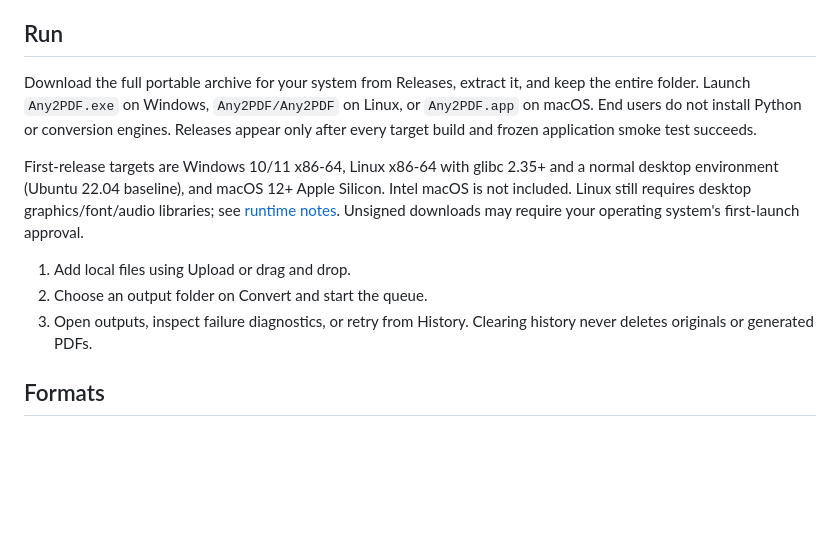
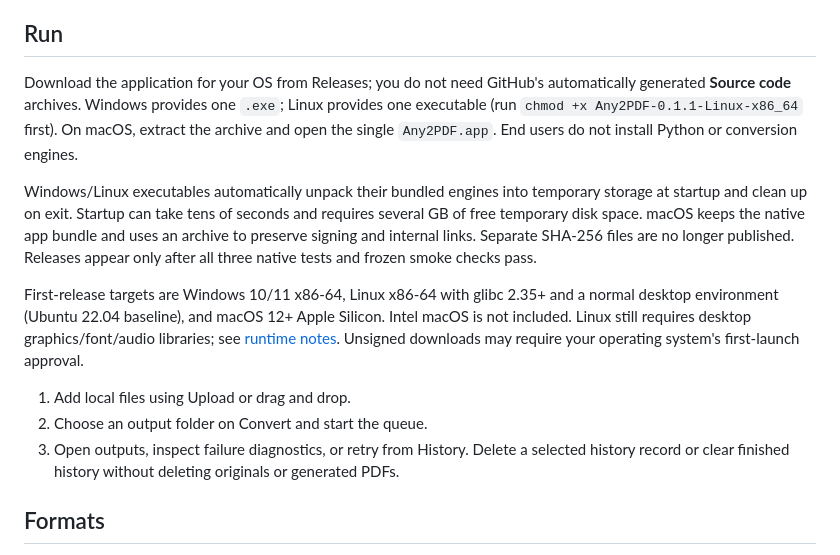
Before and after one commit to LiamxZhang/any2pdf, a Markdown page: README.en.md, the part around the change. Rendered like a GitHub page; blank space fills up the shorter version.

Commit message:
Simplify UI, add drop feedback and record deletion, build single-file apps

```diff
--- a/README.en.md
+++ b/README.en.md
@@ -6,13 +6,15 @@ A local desktop PDF converter for Windows, Linux and macOS. Choose files or drag
 
 ## Run
 
-Download the full portable archive for your system from Releases, extract it, and keep the entire folder. Launch `Any2PDF.exe` on Windows, `Any2PDF/Any2PDF` on Linux, or `Any2PDF.app` on macOS. End users do not install Python or conversion engines. Releases appear only after every target build and frozen application smoke test succeeds.
+Download the application for your OS from Releases; you do not need GitHub's automatically generated **Source code** archives. Windows provides one `.exe`; Linux provides one executable (run `chmod +x Any2PDF-0.1.1-Linux-x86_64` first). On macOS, extract the archive and open the single `Any2PDF.app`. End users do not install Python or conversion engines.
+
+Windows/Linux executables automatically unpack their bundled engines into temporary storage at startup and clean up on exit. Startup can take tens of seconds and requires several GB of free temporary disk space. macOS keeps the native app bundle and uses an archive to preserve signing and internal links. Separate SHA-256 files are no longer published. Releases appear only after all three native tests and frozen smoke checks pass.
 
 First-release targets are Windows 10/11 x86-64, Linux x86-64 with glibc 2.35+ and a normal desktop environment (Ubuntu 22.04 baseline), and macOS 12+ Apple Silicon. Intel macOS is not included. Linux still requires desktop graphics/font/audio libraries; see [runtime notes](THIRD_PARTY.md). Unsigned downloads may require your operating system's first-launch approval.
 
 1. Add local files using Upload or drag and drop.
 2. Choose an output folder on Convert and start the queue.
-3. Open outputs, inspect failure diagnostics, or retry from History. Clearing history never deletes originals or generated PDFs.
+3. Open outputs, inspect failure diagnostics, or retry from History. Delete a selected history record or clear finished history without deleting originals or generated PDFs.
 
 ## Formats
 
```
Also changed, not shown: README.md (+6 -4 lines), docs/screenshots/en.png, docs/screenshots/zh.png, 11 other files.
